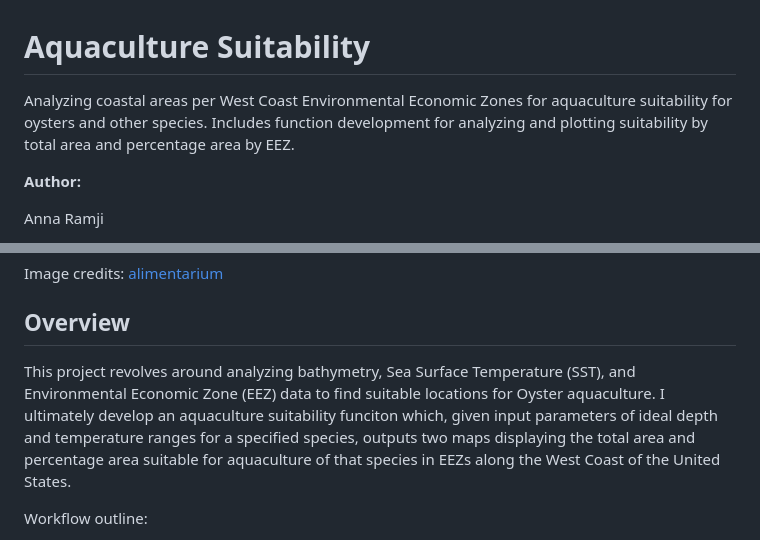
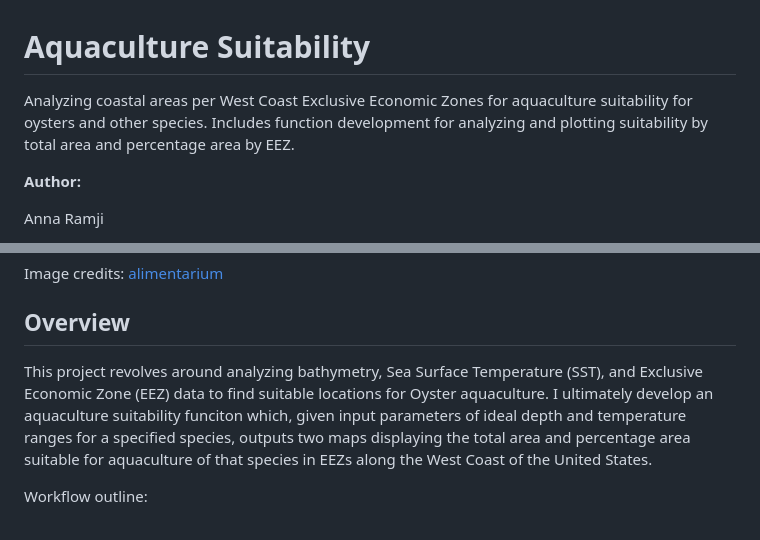
Before and after one commit to annaramji/aquaculture-suitability, a Markdown page: README.md, 2 parts joined by grey strips. GitHub-like rendering.

Commit message:
phrasing consistency

```diff
--- a/README.md
+++ b/README.md
@@ -1,6 +1,6 @@
 # Aquaculture Suitability
 
-Analyzing coastal areas per West Coast Environmental Economic Zones for aquaculture suitability for oysters and other species. Includes function development for analyzing and plotting suitability by total area and percentage area by EEZ.
+Analyzing coastal areas per West Coast Exclusive Economic Zones for aquaculture suitability for oysters and other species. Includes function development for analyzing and plotting suitability by total area and percentage area by EEZ.
 
 **Author:**
 
@@ -15,7 +15,7 @@ Image credits: [alimentarium](https://www.alimentarium.org/en/fact-sheet/oyster)
 
 ## Overview
 
-This project revolves around analyzing bathymetry, Sea Surface Temperature (SST), and Environmental Economic Zone (EEZ) data to find suitable locations for Oyster aquaculture. I ultimately develop an aquaculture suitability funciton which, given input parameters of ideal depth and temperature ranges for a specified species, outputs two maps displaying the total area and percentage area suitable for aquaculture of that species in EEZs along the West Coast of the United States.
+This project revolves around analyzing bathymetry, Sea Surface Temperature (SST), and Exclusive Economic Zone (EEZ) data to find suitable locations for Oyster aquaculture. I ultimately develop an aquaculture suitability funciton which, given input parameters of ideal depth and temperature ranges for a specified species, outputs two maps displaying the total area and percentage area suitable for aquaculture of that species in EEZs along the West Coast of the United States.
 
 Workflow outline:
 - Reading in raster and shape files
```
